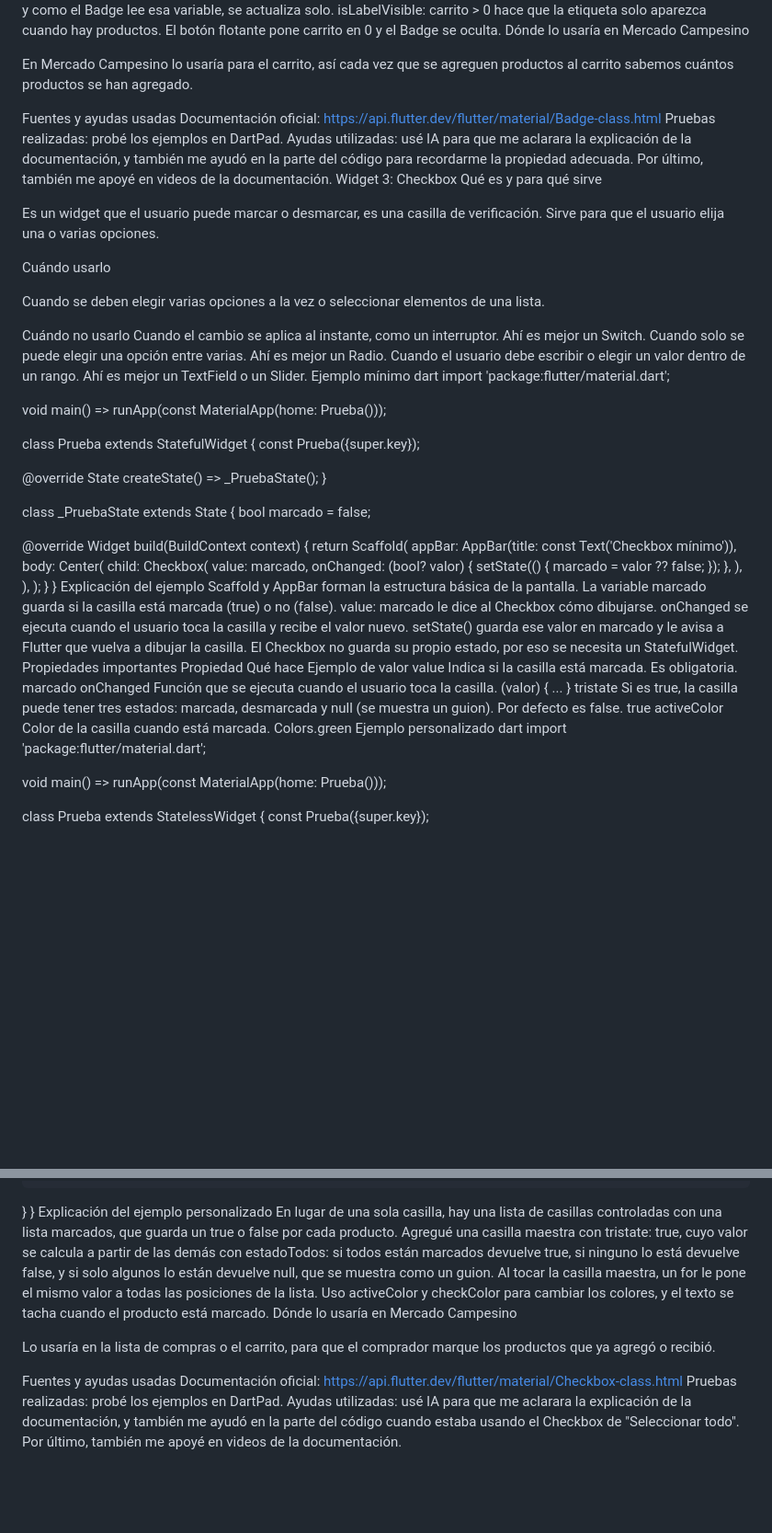
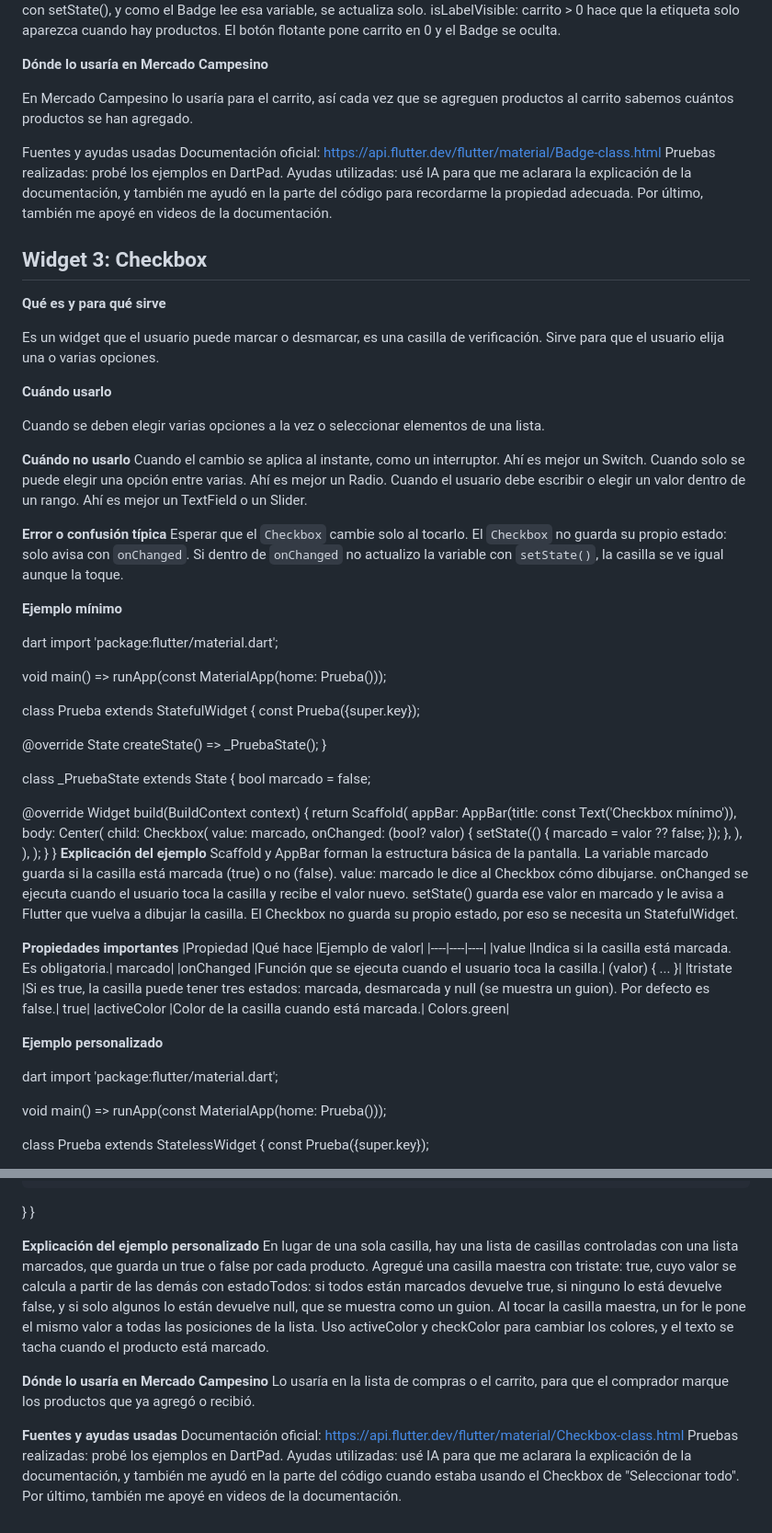
Before and after one commit to Mateovh2004/arrendamientos_butaquito, a Markdown page: investigacion_widgets/Widgets_Vasquez_Hoyos_Mateo_movil_602.md, 2 parts joined by grey strips. Shown at 92% size. Drawn GitHub-style; blank space fills up the shorter version.

```diff
--- a/investigacion_widgets/Widgets_Vasquez_Hoyos_Mateo_movil_602.md
+++ b/investigacion_widgets/Widgets_Vasquez_Hoyos_Mateo_movil_602.md
@@ -366,7 +383,8 @@ ListView.builder crea una fila por cada producto.
 Cada botón suma uno a carrito con setState(), y como el Badge lee esa variable, se actualiza solo.
 isLabelVisible: carrito > 0 hace que la etiqueta solo aparezca cuando hay productos.
 El botón flotante pone carrito en 0 y el Badge se oculta.
-Dónde lo usaría en Mercado Campesino
+
+**Dónde lo usaría en Mercado Campesino**
 
 En Mercado Campesino lo usaría para el carrito, así cada vez que se agreguen productos al carrito sabemos cuántos productos se han agregado.
 
@@ -374,20 +392,27 @@ Fuentes y ayudas usadas
 Documentación oficial: https://api.flutter.dev/flutter/material/Badge-class.html
 Pruebas realizadas: probé los ejemplos en DartPad.
 Ayudas utilizadas: usé IA para que me aclarara la explicación de la documentación, y también me ayudó en la parte del código para recordarme la propiedad adecuada. Por último, también me apoyé en videos de la documentación.
-Widget 3: Checkbox
-Qué es y para qué sirve
+
+## **Widget 3: Checkbox**
+
+**Qué es y para qué sirve**
 
 Es un widget que el usuario puede marcar o desmarcar, es una casilla de verificación. Sirve para que el usuario elija una o varias opciones.
 
-Cuándo usarlo
+**Cuándo usarlo**
 
 Cuando se deben elegir varias opciones a la vez o seleccionar elementos de una lista.
 
-Cuándo no usarlo
+**Cuándo no usarlo**
 Cuando el cambio se aplica al instante, como un interruptor. Ahí es mejor un Switch.
 Cuando solo se puede elegir una opción entre varias. Ahí es mejor un Radio.
 Cuando el usuario debe escribir o elegir un valor dentro de un rango. Ahí es mejor un TextField o un Slider.
-Ejemplo mínimo
+
+**Error o confusión típica**
+Esperar que el `Checkbox` cambie solo al tocarlo. El `Checkbox` no guarda su propio estado: solo avisa con `onChanged`. Si dentro de `onChanged` no actualizo la variable con `setState()`, la casilla se ve igual aunque la toque.
+
+**Ejemplo mínimo**
+
 dart
 import 'package:flutter/material.dart';
 
@@ -420,19 +445,23 @@ class _PruebaState extends State<Prueba> {
     );
   }
 }
-Explicación del ejemplo
+**Explicación del ejemplo**
 Scaffold y AppBar forman la estructura básica de la pantalla.
 La variable marcado guarda si la casilla está marcada (true) o no (false).
 value: marcado le dice al Checkbox cómo dibujarse.
 onChanged se ejecuta cuando el usuario toca la casilla y recibe el valor nuevo.
 setState() guarda ese valor en marcado y le avisa a Flutter que vuelva a dibujar la casilla. El Checkbox no guarda su propio estado, por eso se necesita un StatefulWidget.
-Propiedades importantes
-Propiedad	Qué hace	Ejemplo de valor
-value	Indica si la casilla está marcada. Es obligatoria.	marcado
-onChanged	Función que se ejecuta cuando el usuario toca la casilla.	(valor) { ... }
-tristate	Si es true, la casilla puede tener tres estados: marcada, desmarcada y null (se muestra un guion). Por defecto es false.	true
-activeColor	Color de la casilla cuando está marcada.	Colors.green
-Ejemplo personalizado
+
+**Propiedades importantes**
+|Propiedad	|Qué hace	|Ejemplo de valor|
+|----|----|----|
+|value	|Indica si la casilla está marcada. Es obligatoria.|	marcado|
+|onChanged	|Función que se ejecuta cuando el usuario toca la casilla.|	(valor) { ... }|
+|tristate	|Si es true, la casilla puede tener tres estados: marcada, desmarcada y null (se muestra un guion). Por defecto es false.|	true|
+|activeColor	|Color de la casilla cuando está marcada.|	Colors.green|
+
+**Ejemplo personalizado**
+
 dart
 import 'package:flutter/material.dart';
 
@@ -528,16 +557,17 @@ class _ListaComprasState extends State<ListaCompras> {
     );
   }
 }
-Explicación del ejemplo personalizado
+
+**Explicación del ejemplo personalizado**
 En lugar de una sola casilla, hay una lista de casillas controladas con una lista marcados, que guarda un true o false por cada producto.
 Agregué una casilla maestra con tristate: true, cuyo valor se calcula a partir de las demás con estadoTodos: si todos están marcados devuelve true, si ninguno lo está devuelve false, y si solo algunos lo están devuelve null, que se muestra como un guion.
 Al tocar la casilla maestra, un for le pone el mismo valor a todas las posiciones de la lista.
 Uso activeColor y checkColor para cambiar los colores, y el texto se tacha cuando el producto está marcado.
-Dónde lo usaría en Mercado Campesino
 
+**Dónde lo usaría en Mercado Campesino**
 Lo usaría en la lista de compras o el carrito, para que el comprador marque los productos que ya agregó o recibió.
 
-Fuentes y ayudas usadas
+**Fuentes y ayudas usadas**
 Documentación oficial: https://api.flutter.dev/flutter/material/Checkbox-class.html
 Pruebas realizadas: probé los ejemplos en DartPad.
 Ayudas utilizadas: usé IA para que me aclarara la explicación de la documentación, y también me ayudó en la parte del código cuando estaba usando el Checkbox de "Seleccionar todo". Por último, también me apoyé en videos de la documentación.
```
Also changed, not shown: other parts of investigacion_widgets/Widgets_Vasquez_Hoyos_Mateo_movil_602.md (+49 -32 lines).
